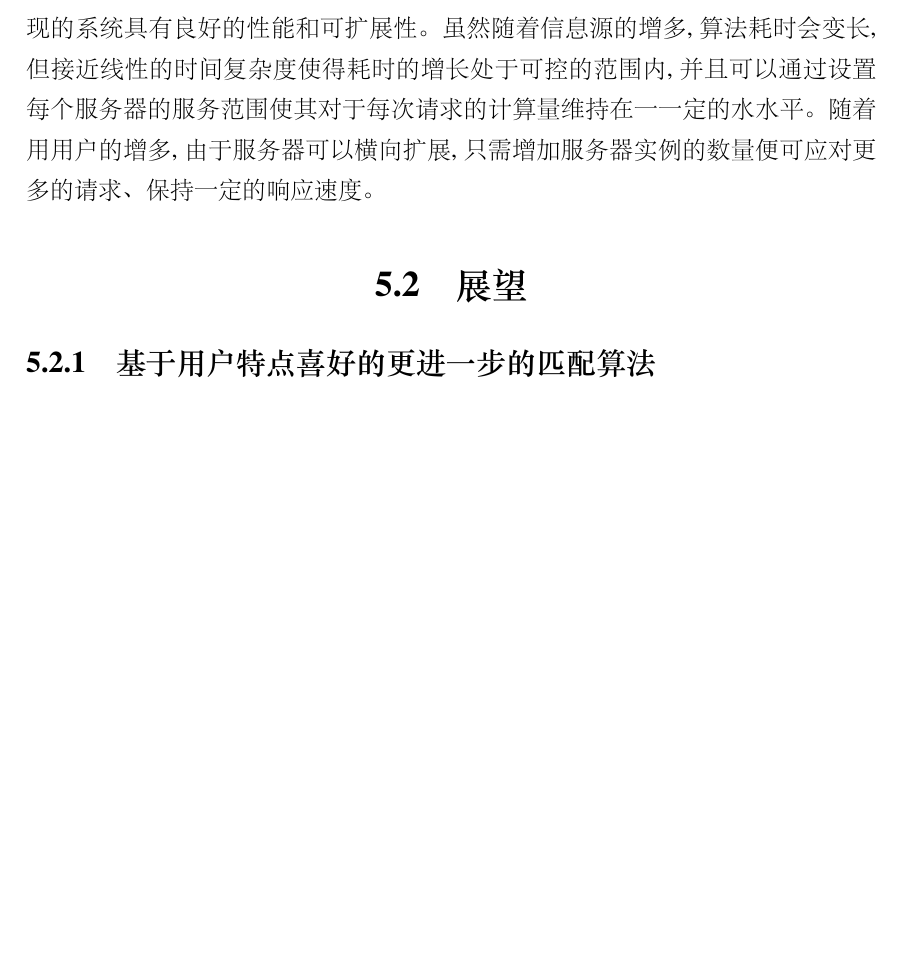
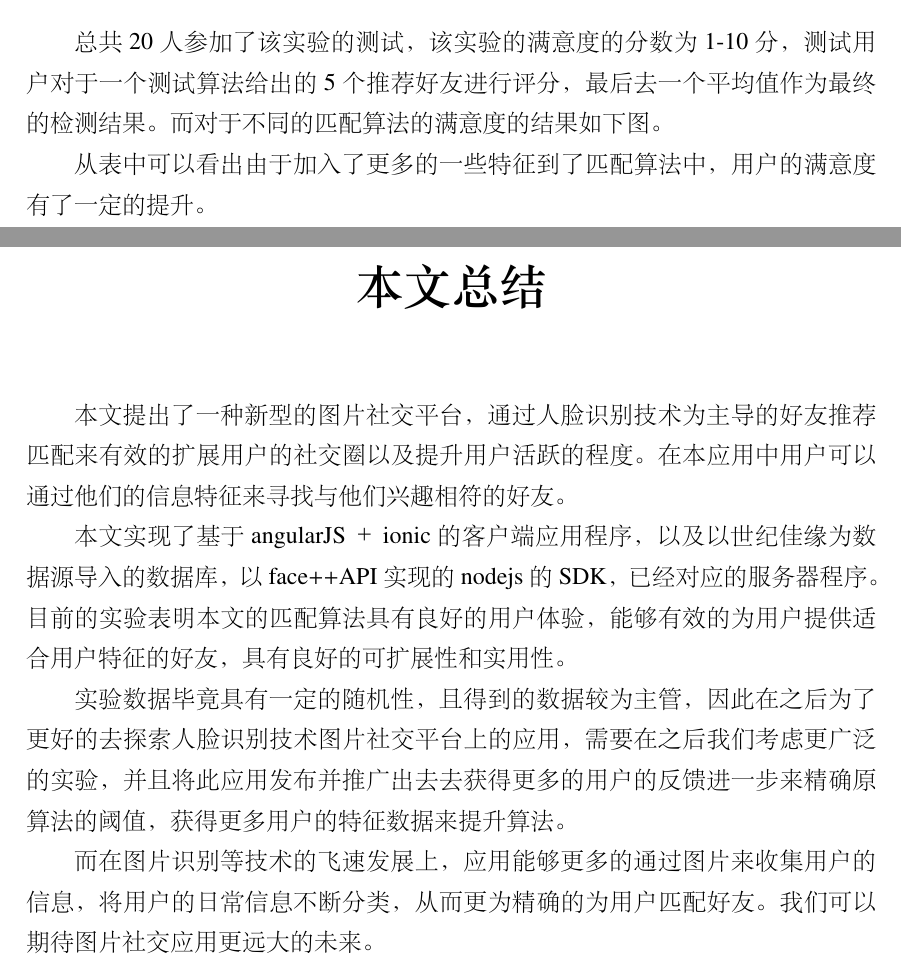
Before and after one commit to plutoshe/ThesisLatex, a LaTeX thesis (thesis.tex, which reads chap/chap5.tex, chap/conclusion.tex): part of page 28 of 32 before the commit and two parts of pages 29 and 30 of 34 after it, the two joined at a grey line, cut at the place of the change, the shorter picture padded with empty space. The pictures show the PDF file thesis.pdf that the author committed with the source.

Commit message:
master : finished conclusion and chapter 5

```diff
--- a/chap/chap5.tex
+++ b/chap/chap5.tex
@@ -8 +10,5 @@
+\begin{enumerate}
+\item 数据库用户分析
+\item 测试用户对于不同匹配算法的满意度
+\end{enumerate}
 \subsection{数据库用户分析}
@@ -12,15 +22,9 @@
 \subsection{实验结果}
-本实验
+总共20人参加了该实验的测试，该实验的满意度的分数为1-10分，测试用户对于一个测试算法给出的5个推荐好友进行评分，最后去一个平均值作为最终的检测结果。而对于不同的匹配算法的满意度的结果如下图。
 
-由于在设计的每⼀一个阶段对系统的性能和可扩展性都提出了要求,最后实现的 系统具有良好的性能和可扩展性。虽然随着信息源的增多,算法耗时会变长,但接 近线性的时间复杂度使得耗时的增长处于可控的范围内,并且可以通过设置每个服 务器的服务范围使其对于每次请求的计算量维持在⼀一定的⽔水平。随着⽤用户的增多, 由于服务器可以横向扩展,只需增加服务器实例的数量便可应对更多的请求、保持一定的响应速度。
-
+从表中可以看出由于加入了更多的一些特征到了匹配算法中，用户的满意度有了一定的提升。
 % \section{匹配算法实验}
 % \subsection{根据人脸相似度的匹配}
 % \subsection{根据具体人脸特征的匹配}
 % \subsection{根据具体信息的匹配算法}
 % \subsection{机器学习算法}
-
-
-\section{展望}
-
-\subsection{基于用户特点喜好的更进一步的匹配算法}
--- a/chap/conclusion.tex
+++ b/chap/conclusion.tex
@@ -2,6 +2,14 @@
 % Copyright (c) 2014 Casper Ti. Vector
 % Public domain.
 
-\specialchap{结论}
+\specialchap{本文总结}
 % 中文测试文字。
-\pkuthssffaq
+% \pkuthssffaq
+
+本文提出了一种新型的图片社交平台，通过人脸识别技术为主导的好友推荐匹配来有效的扩展用户的社交圈以及提升用户活跃的程度。在本应用中用户可以通过他们的信息特征来寻找与他们兴趣相符的好友。
+
+本文实现了基于angularJS＋ionic的客户端应用程序，以及以世纪佳缘为数据源导入的数据库，以face++API实现的nodejs的SDK，已经对应的服务器程序。目前的实验表明本文的匹配算法具有良好的用户体验，能够有效的为用户提供适合用户特征的好友，具有良好的可扩展性和实用性。
+
+实验数据毕竟具有一定的随机性，且得到的数据较为主管，因此在之后为了更好的去探索人脸识别技术图片社交平台上的应用，需要在之后我们考虑更广泛的实验，并且将此应用发布并推广出去去获得更多的用户的反馈进一步来精确原算法的阈值，获得更多用户的特征数据来提升算法。
+
+而在图片识别等技术的飞速发展上，应用能够更多的通过图片来收集用户的信息，将用户的日常信息不断分类，从而更为精确的为用户匹配好友。我们可以期待图片社交应用更远大的未来。
```
Also changed, not shown: thesis.tex (+1 -1 lines), thesis.pdf, chap/chap5.tex (14 more changed lines), 11 other files.
